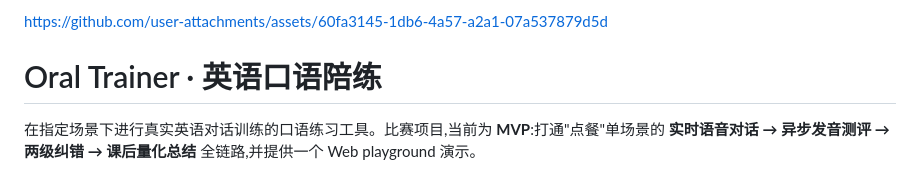
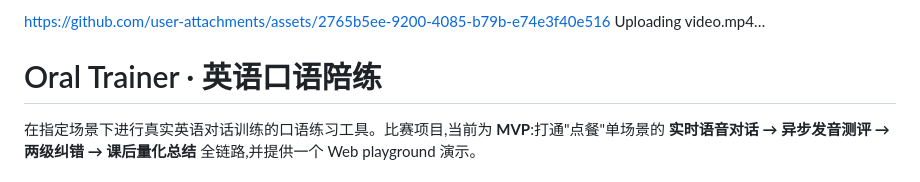
Before and after one commit to shhhans/oral_trainer, a Markdown page: README.md, the part around the change. GitHub-like rendering.

Commit message:
Update README with new video link
Added a link to a video and removed an old link.

```diff
--- a/README.md
+++ b/README.md
@@ -1,6 +1,7 @@
 
+https://github.com/user-attachments/assets/2765b5ee-9200-4085-b79b-e74e3f40e516
+Uploading video.mp4…
 
-https://github.com/user-attachments/assets/60fa3145-1db6-4a57-a2a1-07a537879d5d
 
 # Oral Trainer · 英语口语陪练
 
```
